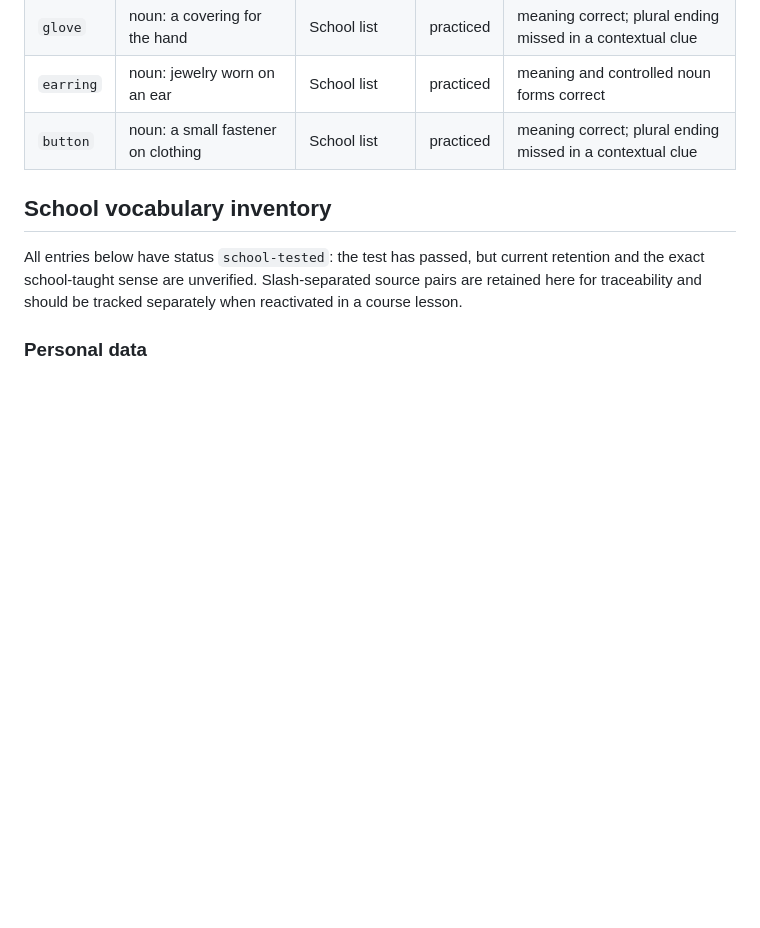
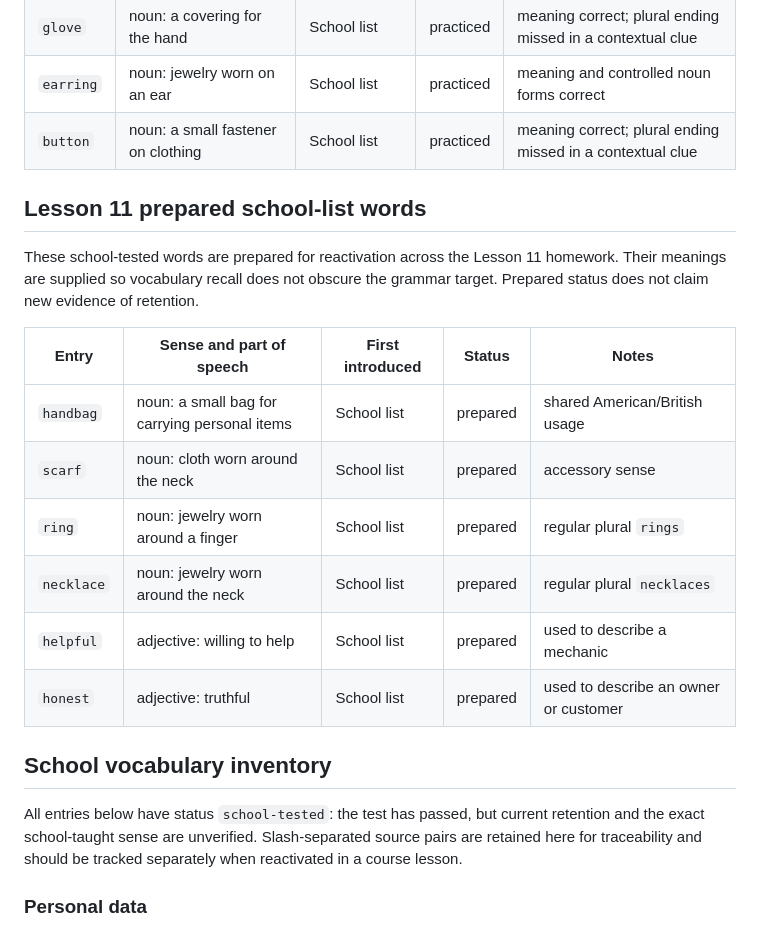
Before and after one commit to Roverp1/antaeus-els-lessons, a Markdown page: VOCABULARY.md, the part around the change. GitHub-like rendering; blank space fills up the shorter version.

Commit message:
docs(teaching): document layered homework practice

```diff
--- a/VOCABULARY.md
+++ b/VOCABULARY.md
@@ -121,6 +121,19 @@ These words were tested at school previously and reactivated in Lesson 10. The c
 | `earring` | noun: jewelry worn on an ear                     | School list      | practiced | meaning and controlled noun forms correct |
 | `button`  | noun: a small fastener on clothing               | School list      | practiced | meaning correct; plural ending missed in a contextual clue |
 
+## Lesson 11 prepared school-list words
+
+These school-tested words are prepared for reactivation across the Lesson 11 homework. Their meanings are supplied so vocabulary recall does not obscure the grammar target. Prepared status does not claim new evidence of retention.
+
+| Entry      | Sense and part of speech                             | First introduced | Status   | Notes                                      |
+| ---------- | ---------------------------------------------------- | ---------------- | -------- | ------------------------------------------ |
+| `handbag`  | noun: a small bag for carrying personal items        | School list      | prepared | shared American/British usage              |
+| `scarf`    | noun: cloth worn around the neck                      | School list      | prepared | accessory sense                            |
+| `ring`     | noun: jewelry worn around a finger                    | School list      | prepared | regular plural `rings`                     |
+| `necklace` | noun: jewelry worn around the neck                    | School list      | prepared | regular plural `necklaces`                 |
+| `helpful`  | adjective: willing to help                            | School list      | prepared | used to describe a mechanic                |
+| `honest`   | adjective: truthful                                   | School list      | prepared | used to describe an owner or customer      |
+
 ## School vocabulary inventory
 
 All entries below have status `school-tested`: the test has passed, but current retention and the exact school-taught sense are unverified. Slash-separated source pairs are retained here for traceability and should be tracked separately when reactivated in a course lesson.
```
Also changed, not shown: NOTES.md (+3 -0 lines).
